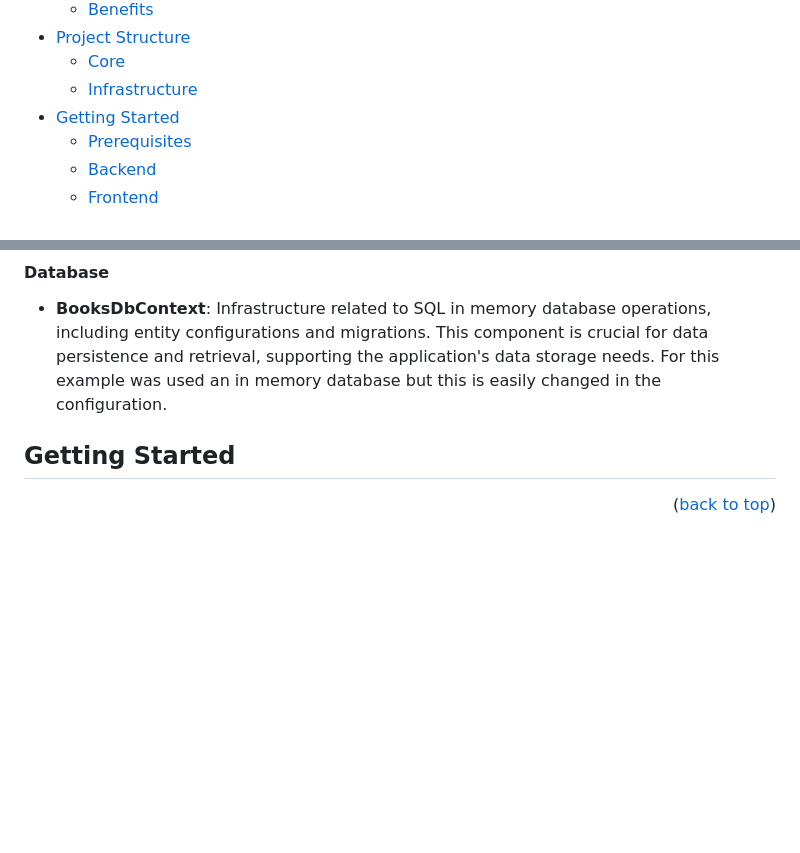
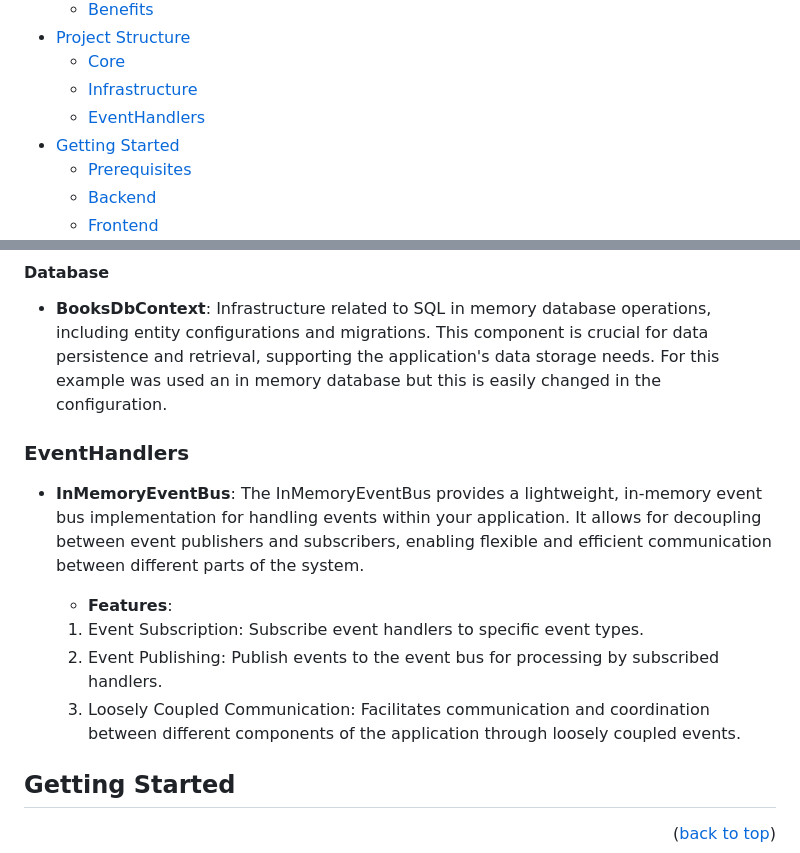
Before and after one commit to rodolfo445/torc-project, a Markdown page: README.md, 2 parts joined by grey strips. Drawn GitHub-style; folded sections open; blank space fills up the shorter version.

```diff
--- a/README.md
+++ b/README.md
@@ -13,6 +13,7 @@
       <ul>
         <li><a href="#core">Core</a></li>
         <li><a href="#infrastructure">Infrastructure</a></li>
+        <li><a href="#eventHandlers">EventHandlers</a></li>
       </ul>
     </li>
     <li><a href="#getting-started">Getting Started</a>
@@ -79,6 +80,13 @@ The system adopts a modular architecture inspired by the principles of Hexagonal
 #### Database
 - **BooksDbContext**: Infrastructure related to SQL in memory database operations, including entity configurations and migrations. This component is crucial for data persistence and retrieval, supporting the application's data storage needs. For this example was used an in memory database but this is easily changed in the configuration.
 
+### EventHandlers
+- **InMemoryEventBus**: The InMemoryEventBus provides a lightweight, in-memory event bus implementation for handling events within your application. It allows for decoupling between event publishers and subscribers, enabling flexible and efficient communication between different parts of the system.
+
+  -  **Features**:
+    1. Event Subscription: Subscribe event handlers to specific event types.
+    2. Event Publishing: Publish events to the event bus for processing by subscribed handlers.
+    3. Loosely Coupled Communication: Facilitates communication and coordination between different components of the application through loosely coupled events.
 
 ## Getting Started
 
```
